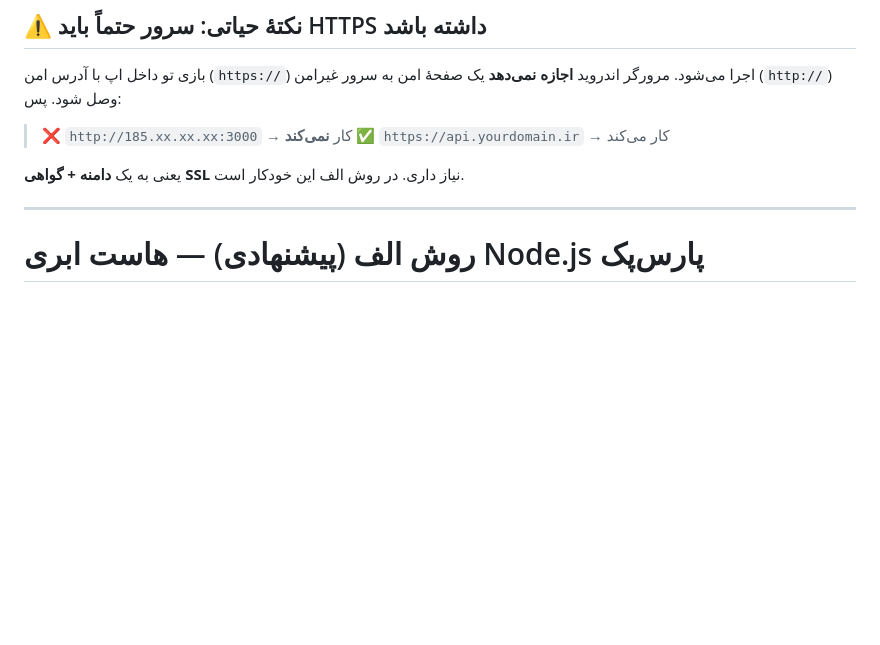
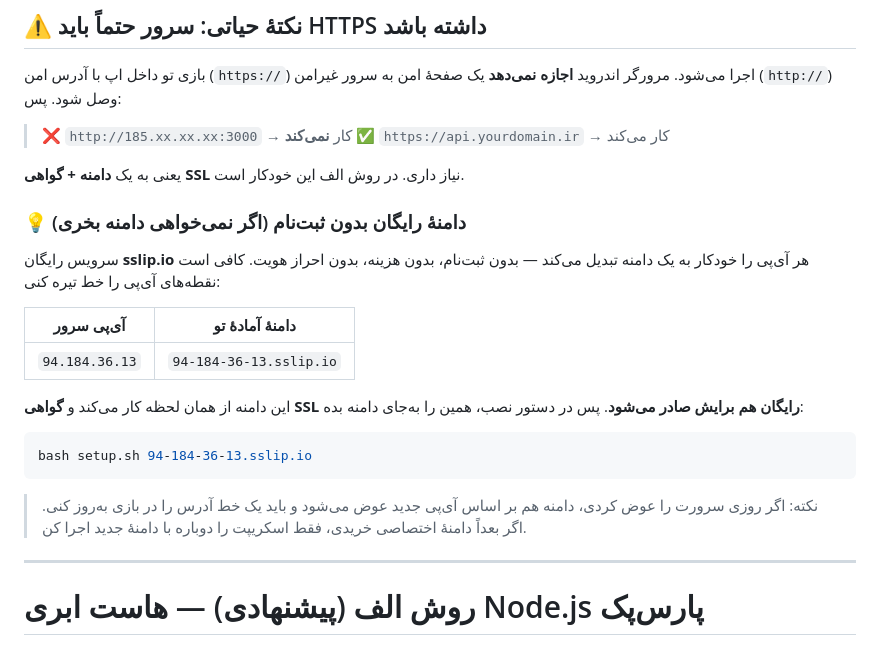
Before and after one commit to smahdi2razavi-code/Pasur11, a Markdown page: server/راهنمای-سرور-پارس‌پک.md, the part around the change. Rendered like a GitHub page; blank space fills up the shorter version.

Commit message:
افزودن راه‌حل دامنهٔ رایگان sslip.io به راهنمای سرور
برای کاربرانی که امکان خرید دامنه یا ساخت نیک‌هندل ایرنیک ندارند، سرویس رایگان
sslip.io معرفی شد که آی‌پی سرور را بدون ثبت‌نام به دامنه تبدیل می‌کند و گواهی
SSL رایگان هم برایش صادر می‌شود.

Co-Authored-By: Claude Opus 4.8 <noreply@anthropic.com>
Claude-Session: https://claude.ai/code/session_01JmMMSfTrLagazDiyPktYBK

````diff
--- a/server/راهنمای-سرور-پارس‌پک.md
+++ b/server/راهنمای-سرور-پارس‌پک.md
@@ -14,6 +14,23 @@
 > ✅ `https://api.yourdomain.ir` → کار می‌کند
 
 یعنی به یک **دامنه + گواهی SSL** نیاز داری. در روش الف این خودکار است.
+
+### 💡 دامنهٔ رایگان بدون ثبت‌نام (اگر نمی‌خواهی دامنه بخری)
+سرویس رایگان **sslip.io** هر آی‌پی را خودکار به یک دامنه تبدیل می‌کند — بدون
+ثبت‌نام، بدون هزینه، بدون احراز هویت. کافی است نقطه‌های آی‌پی را خط تیره کنی:
+
+| آی‌پی سرور | دامنهٔ آمادهٔ تو |
+|---|---|
+| `94.184.36.13` | `94-184-36-13.sslip.io` |
+
+این دامنه از همان لحظه کار می‌کند و **گواهی SSL رایگان هم برایش صادر می‌شود**.
+پس در دستور نصب، همین را به‌جای دامنه بده:
+```bash
+bash setup.sh 94-184-36-13.sslip.io
+```
+> نکته: اگر روزی سرورت را عوض کردی، دامنه هم بر اساس آی‌پی جدید عوض می‌شود و باید
+> یک خط آدرس را در بازی به‌روز کنی. اگر بعداً دامنهٔ اختصاصی خریدی، فقط اسکریپت را
+> دوباره با دامنهٔ جدید اجرا کن.
 
 ---
 
````
